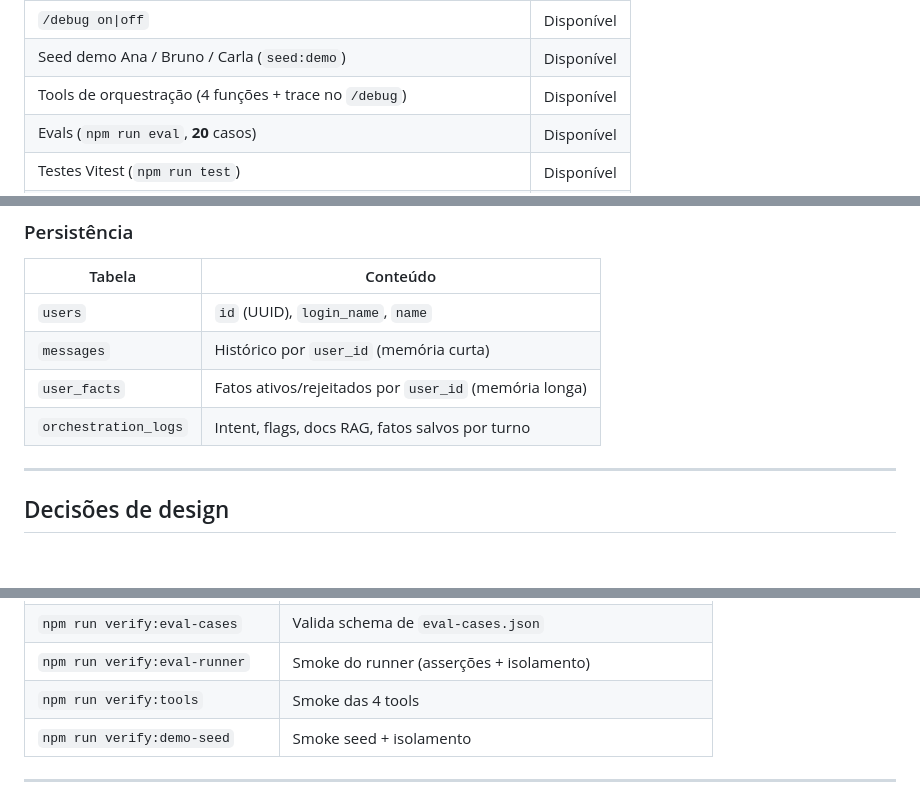
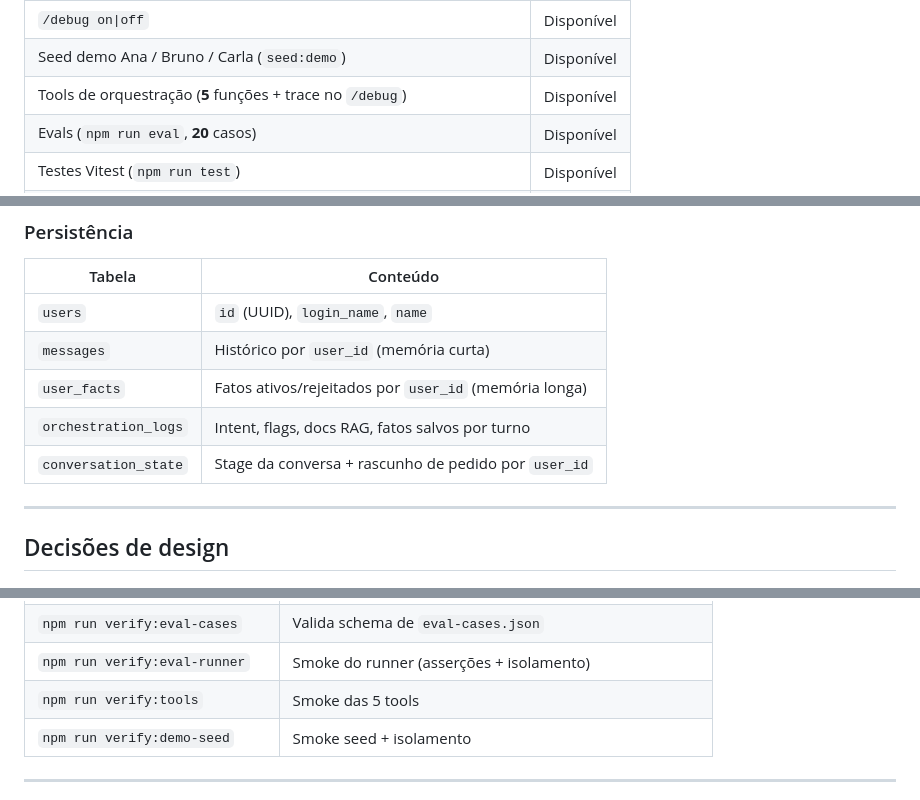
Before and after one commit to lucas-oitaven/burger-queen-ai-assistant, a Markdown page: README.md, 3 parts joined by grey strips. GitHub-like rendering; blank space fills up the shorter version.

```diff
--- a/README.md
+++ b/README.md
@@ -115,7 +115,7 @@ O assistente responde sobre cardápio, restrições, combos e políticas da **Bu
 | Classificação de intent + fallback heurístico | Disponível |
 | `/debug on\|off` | Disponível |
 | Seed demo Ana / Bruno / Carla (`seed:demo`) | Disponível |
-| Tools de orquestração (4 funções + trace no `/debug`) | Disponível |
+| Tools de orquestração (**5** funções + trace no `/debug`) | Disponível |
 | Evals (`npm run eval`, **20** casos) | Disponível |
 | Testes Vitest (`npm run test`) | Disponível |
 | Smoke API web (`tests/web-api.test.ts`, supertest) | Disponível |
@@ -175,6 +182,7 @@ Passo a passo (`OrchestratorService.handleUserMessage`):
 | `messages` | Histórico por `user_id` (memória curta) |
 | `user_facts` | Fatos ativos/rejeitados por `user_id` (memória longa) |
 | `orchestration_logs` | Intent, flags, docs RAG, fatos salvos por turno |
+| `conversation_state` | Stage da conversa + rascunho de pedido por `user_id` |
 
 ---
 
@@ -438,7 +451,7 @@ npm run rebuild:native
 | `npm run eval` | **20** casos → `evals/results/baseline-results.md` |
 | `npm run verify:eval-cases` | Valida schema de `eval-cases.json` |
 | `npm run verify:eval-runner` | Smoke do runner (asserções + isolamento) |
-| `npm run verify:tools` | Smoke das 4 tools |
+| `npm run verify:tools` | Smoke das 5 tools |
 | `npm run verify:demo-seed` | Smoke seed + isolamento |
 
 ---
```
Also changed, not shown: other parts of README.md (+21 -9 lines).
